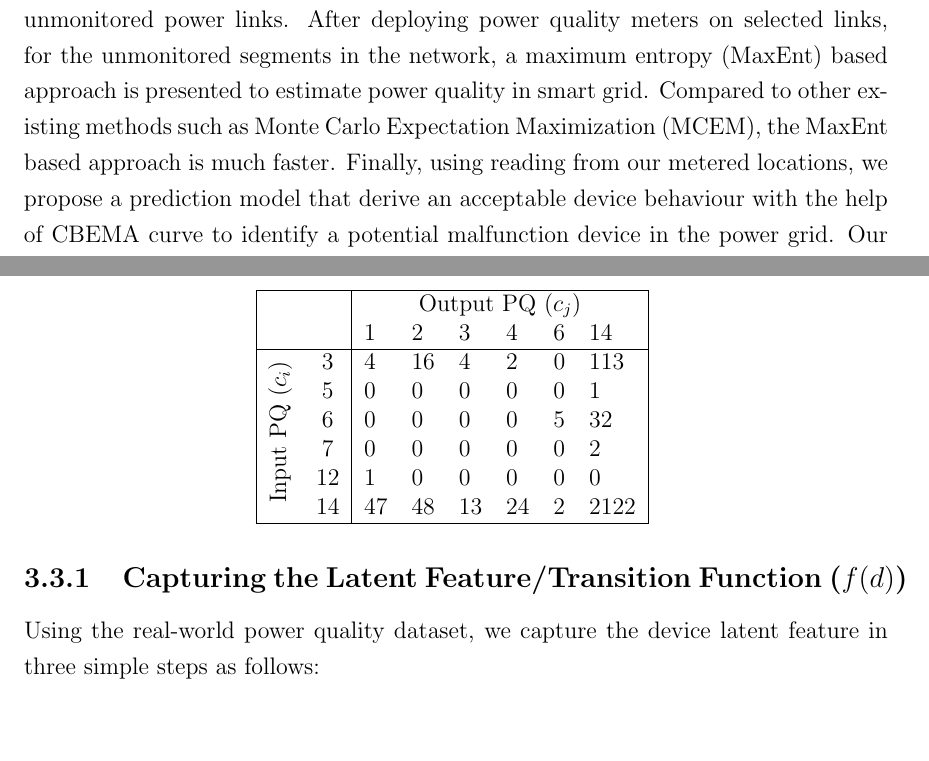
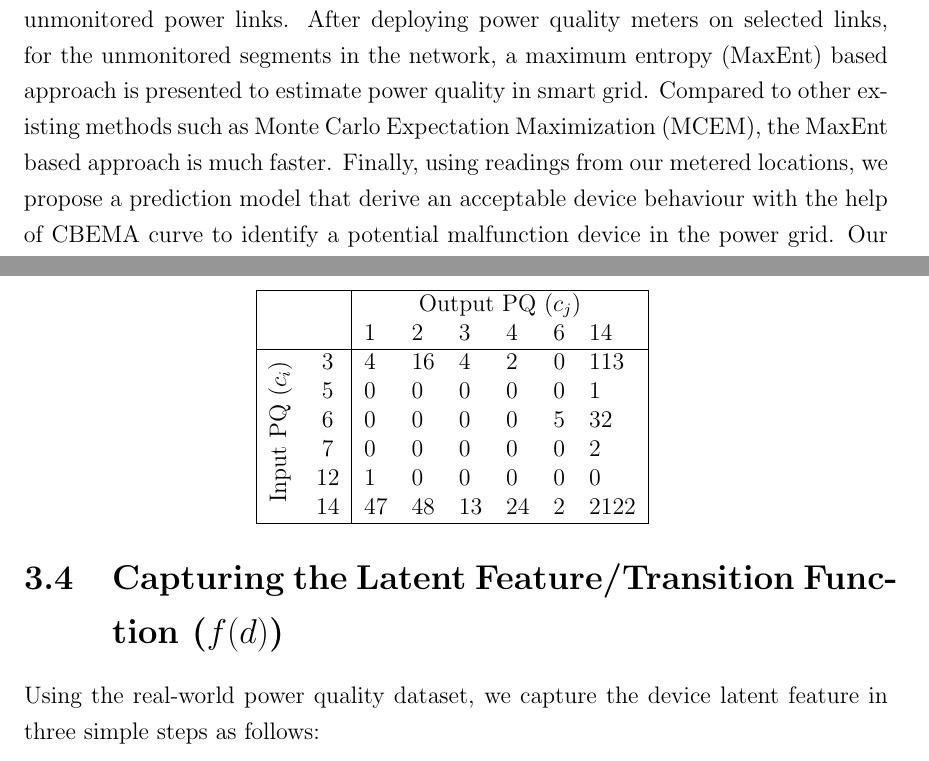
Before and after one commit to sardarali/thesis, a LaTeX thesis (thesis.tex, which reads chapters/3/chapter_latentF.tex, frontmatter/abs.tex): two parts of pages 3 and 31 of 71 before the commit and two parts of pages 3 and 31 of 72 after it, joined at a grey line, cut so that both start at the same text, the shorter picture padded with empty space. Compiled offline with pdfLaTeX.

Commit message:
najma can commit

```diff
--- a/chapters/3/chapter_latentF.tex
+++ b/chapters/3/chapter_latentF.tex
@@ -95,7 +95,7 @@ The original power quality events reported by our power quality meters carry det
 
 Using IEEE Standard 1159~\cite{IEEE09_1159}, we classify the power quality events based on the fluctuation of the voltage for a predefined period. There are $14$ different power quality classes defined in the standard, denoted from $c_1$ to $c_{14}$, respectively. Table~\ref{tbl:sampleClassData} shows samples of the events we classify using the IEEE standard where the power quality class is shown in the last column of the table. The frequency of events belonging to the IEEE power quality class ($c_1$ to $c_{14}$) is shown in Table~\ref{tbl:perClassFreq}.
 
-\subsection{Capturing the Latent Feature/Transition Function ($f(d)$)}
+\section{Capturing the Latent Feature/Transition Function ($f(d)$)}
 Using the real-world power quality dataset, we capture the device latent feature in three simple steps as follows:
 
 \begin{enumerate} \setlength{\itemsep}{5pt}
--- a/frontmatter/abs.tex
+++ b/frontmatter/abs.tex
@@ -11,4 +11,4 @@
 
 Due to the high measuring cost, the monitoring of power quality is non-trivial. This work is aimed at reducing the cost of power quality monitoring in power network. Using a real-world power quality dataset, this work adopts a learn-from-data approach to obtain a device latent feature model, which captures the device behaviour as a power quality transition function. With the latent feature model, the power network could be modeled, in analogy, as a data-driven network, which presents the opportunity to use the well-investigated network monitoring and data estimation algorithms to solve the network quality monitoring problem in power grid. Based on this network model, algorithms are proposed to: 1) intelligently place measurement devices on suitable power links to reduce the uncertainty of power quality estimation on unmonitored power links, 2) estimate the power quality in unmonitored segments of a power network, using only a small number of measurement points, and 3) identify a potential malfunction device in the network.
 
-The meter placement algorithms use entropy-based measurements and Bayesian network models to identify the most suitable power links for power quality meter placement. Evaluation results on various simulated networks including IEEE distribution test feeder system show that the meter placement solution is efficient, and has the potential to significantly reduce the uncertainty of power quality values on unmonitored power links. After deploying power quality meters on selected links, for the unmonitored segments in the network, a maximum entropy (MaxEnt) based approach is presented to estimate power quality in smart grid. Compared to other existing methods such as Monte Carlo Expectation Maximization (MCEM), the MaxEnt based approach is much faster. Finally, using reading from our metered locations, we propose a prediction model that derive an acceptable device behaviour with the help of CBEMA curve to identify a potential malfunction device in the power grid. Our simulation results show that our prediction model accurately detect the malfunction devices and makes the device maintenance/replacement recommendations.
+The meter placement algorithms use entropy-based measurements and Bayesian network models to identify the most suitable power links for power quality meter placement. Evaluation results on various simulated networks including IEEE distribution test feeder system show that the meter placement solution is efficient, and has the potential to significantly reduce the uncertainty of power quality values on unmonitored power links. After deploying power quality meters on selected links, for the unmonitored segments in the network, a maximum entropy (MaxEnt) based approach is presented to estimate power quality in smart grid. Compared to other existing methods such as Monte Carlo Expectation Maximization (MCEM), the MaxEnt based approach is much faster. Finally, using readings from our metered locations, we propose a prediction model that derive an acceptable device behaviour with the help of CBEMA curve to identify a potential malfunction device in the power grid. Our simulation results show that our prediction model accurately detect the malfunction devices and makes the device maintenance/replacement recommendations.
```
Also changed, not shown: thesis.tex (+1 -0 lines), thesis.pdf, chapters/3/chapter_latentF.tex (2 more changed lines), 1 other file.
